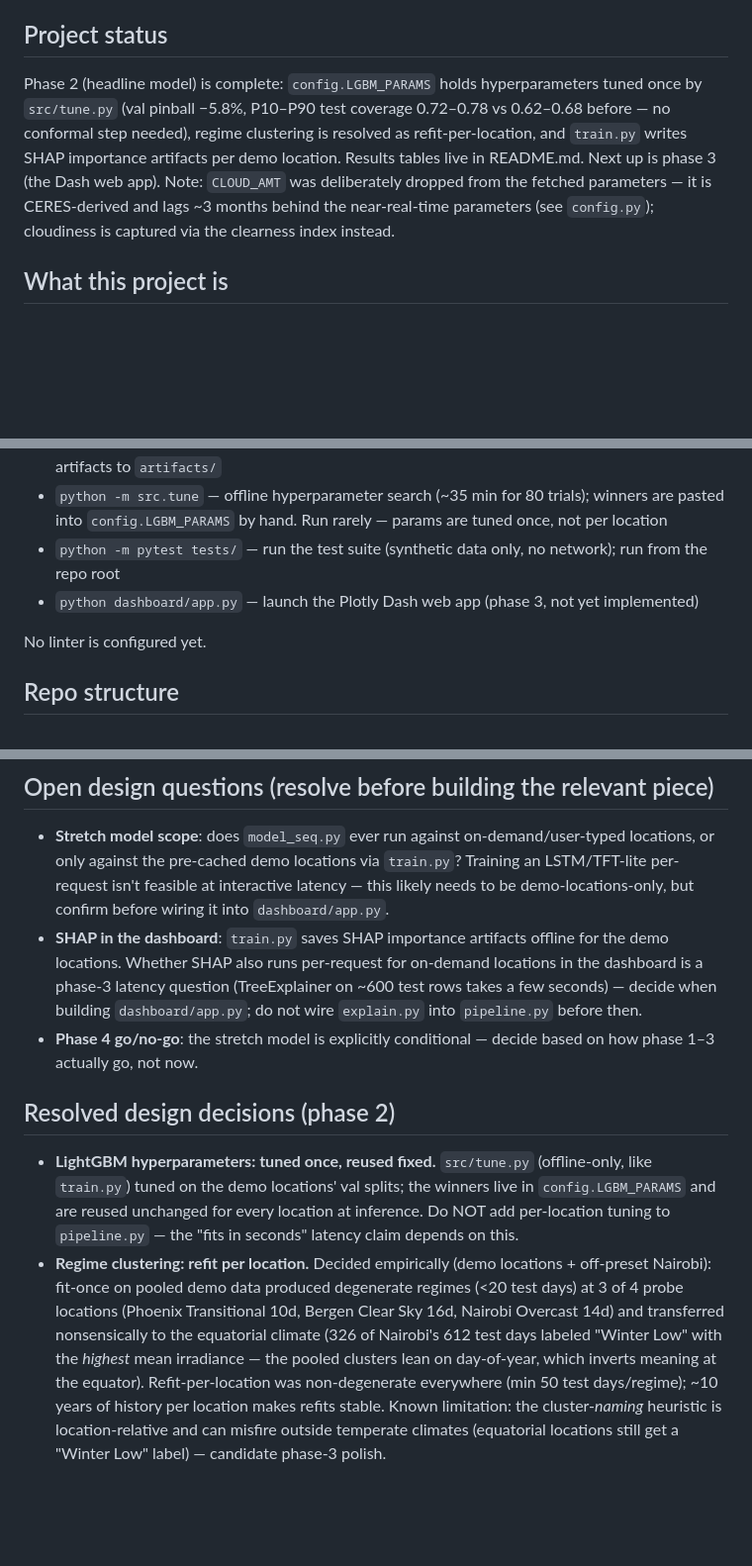
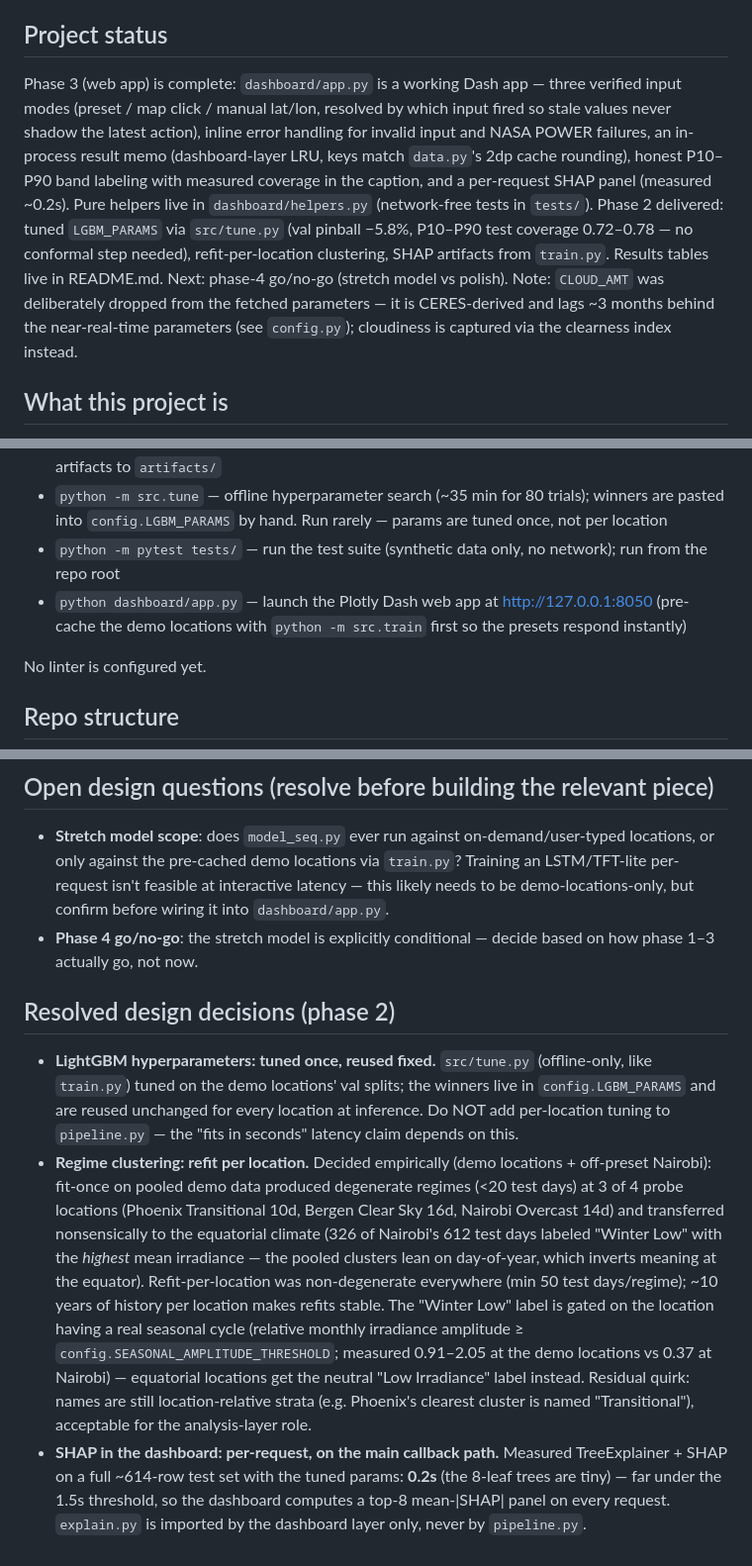
Before and after one commit to AmirRyan/Solar-Irradiance-Forecast, a Markdown page: CLAUDE.md, 3 parts joined by grey strips. Shown at 99% size. GitHub-like rendering; blank space fills up the shorter version.

```diff
--- a/CLAUDE.md
+++ b/CLAUDE.md
@@ -4,7 +4,7 @@ This file provides guidance to Claude Code (claude.ai/code) when working with co
 
 ## Project status
 
-Phase 2 (headline model) is complete: `config.LGBM_PARAMS` holds hyperparameters tuned once by `src/tune.py` (val pinball −5.8%, P10–P90 test coverage 0.72–0.78 vs 0.62–0.68 before — no conformal step needed), regime clustering is resolved as refit-per-location, and `train.py` writes SHAP importance artifacts per demo location. Results tables live in README.md. Next up is phase 3 (the Dash web app). Note: `CLOUD_AMT` was deliberately dropped from the fetched parameters — it is CERES-derived and lags ~3 months behind the near-real-time parameters (see `config.py`); cloudiness is captured via the clearness index instead.
+Phase 3 (web app) is complete: `dashboard/app.py` is a working Dash app — three verified input modes (preset / map click / manual lat/lon, resolved by which input fired so stale values never shadow the latest action), inline error handling for invalid input and NASA POWER failures, an in-process result memo (dashboard-layer LRU, keys match `data.py`'s 2dp cache rounding), honest P10–P90 band labeling with measured coverage in the caption, and a per-request SHAP panel (measured ~0.2s). Pure helpers live in `dashboard/helpers.py` (network-free tests in `tests/`). Phase 2 delivered: tuned `LGBM_PARAMS` via `src/tune.py` (val pinball −5.8%, P10–P90 test coverage 0.72–0.78 — no conformal step needed), refit-per-location clustering, SHAP artifacts from `train.py`. Results tables live in README.md. Next: phase-4 go/no-go (stretch model vs polish). Note: `CLOUD_AMT` was deliberately dropped from the fetched parameters — it is CERES-derived and lags ~3 months behind the near-real-time parameters (see `config.py`); cloudiness is captured via the clearness index instead.
 
 ## What this project is
 
@@ -25,7 +25,7 @@ A solo portfolio project: probabilistic solar irradiance forecasting using NASA
 - `python -m src.train` — offline/batch runs: fits baselines + LightGBM + clustering for the pre-cached demo locations (hits the NASA POWER API on cache misses), writes metrics + SHAP artifacts to `artifacts/`
 - `python -m src.tune` — offline hyperparameter search (~35 min for 80 trials); winners are pasted into `config.LGBM_PARAMS` by hand. Run rarely — params are tuned once, not per location
 - `python -m pytest tests/` — run the test suite (synthetic data only, no network); run from the repo root
-- `python dashboard/app.py` — launch the Plotly Dash web app (phase 3, not yet implemented)
+- `python dashboard/app.py` — launch the Plotly Dash web app at http://127.0.0.1:8050 (pre-cache the demo locations with `python -m src.train` first so the presets respond instantly)
 
 No linter is configured yet.
 
@@ -122,10 +122,10 @@ Lat/lon via map click or numeric entry, plus a preset dropdown of 5–8 notable
 ## Open design questions (resolve before building the relevant piece)
 
 - **Stretch model scope**: does `model_seq.py` ever run against on-demand/user-typed locations, or only against the pre-cached demo locations via `train.py`? Training an LSTM/TFT-lite per-request isn't feasible at interactive latency — this likely needs to be demo-locations-only, but confirm before wiring it into `dashboard/app.py`.
-- **SHAP in the dashboard**: `train.py` saves SHAP importance artifacts offline for the demo locations. Whether SHAP also runs per-request for on-demand locations in the dashboard is a phase-3 latency question (TreeExplainer on ~600 test rows takes a few seconds) — decide when building `dashboard/app.py`; do not wire `explain.py` into `pipeline.py` before then.
 - **Phase 4 go/no-go**: the stretch model is explicitly conditional — decide based on how phase 1–3 actually go, not now.
 
 ## Resolved design decisions (phase 2)
 
 - **LightGBM hyperparameters: tuned once, reused fixed.** `src/tune.py` (offline-only, like `train.py`) tuned on the demo locations' val splits; the winners live in `config.LGBM_PARAMS` and are reused unchanged for every location at inference. Do NOT add per-location tuning to `pipeline.py` — the "fits in seconds" latency claim depends on this.
-- **Regime clustering: refit per location.** Decided empirically (demo locations + off-preset Nairobi): fit-once on pooled demo data produced degenerate regimes (<20 test days) at 3 of 4 probe locations (Phoenix Transitional 10d, Bergen Clear Sky 16d, Nairobi Overcast 14d) and transferred nonsensically to the equatorial climate (326 of Nairobi's 612 test days labeled "Winter Low" with the *highest* mean irradiance — the pooled clusters lean on day-of-year, which inverts meaning at the equator). Refit-per-location was non-degenerate everywhere (min 50 test days/regime); ~10 years of history per location makes refits stable. Known limitation: the cluster-*naming* heuristic is location-relative and can misfire outside temperate climates (equatorial locations still get a "Winter Low" label) — candidate phase-3 polish.
+- **Regime clustering: refit per location.** Decided empirically (demo locations + off-preset Nairobi): fit-once on pooled demo data produced degenerate regimes (<20 test days) at 3 of 4 probe locations (Phoenix Transitional 10d, Bergen Clear Sky 16d, Nairobi Overcast 14d) and transferred nonsensically to the equatorial climate (326 of Nairobi's 612 test days labeled "Winter Low" with the *highest* mean irradiance — the pooled clusters lean on day-of-year, which inverts meaning at the equator). Refit-per-location was non-degenerate everywhere (min 50 test days/regime); ~10 years of history per location makes refits stable. The "Winter Low" label is gated on the location having a real seasonal cycle (relative monthly irradiance amplitude ≥ `config.SEASONAL_AMPLITUDE_THRESHOLD`; measured 0.91–2.05 at the demo locations vs 0.37 at Nairobi) — equatorial locations get the neutral "Low Irradiance" label instead. Residual quirk: names are still location-relative strata (e.g. Phoenix's clearest cluster is named "Transitional"), acceptable for the analysis-layer role.
+- **SHAP in the dashboard: per-request, on the main callback path.** Measured TreeExplainer + SHAP on a full ~614-row test set with the tuned params: **0.2s** (the 8-leaf trees are tiny) — far under the 1.5s threshold, so the dashboard computes a top-8 mean-|SHAP| panel on every request. `explain.py` is imported by the dashboard layer only, never by `pipeline.py`.
```
Also changed, not shown: README.md (+9 -2 lines), docs/dashboard.png (added).
